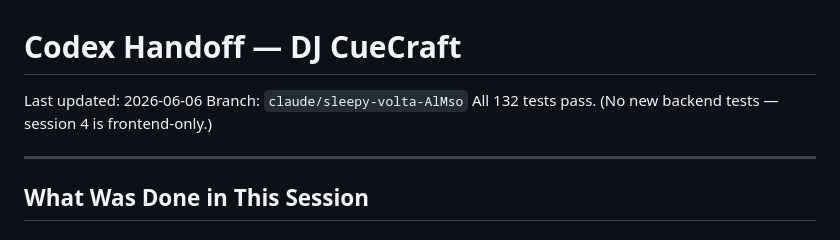
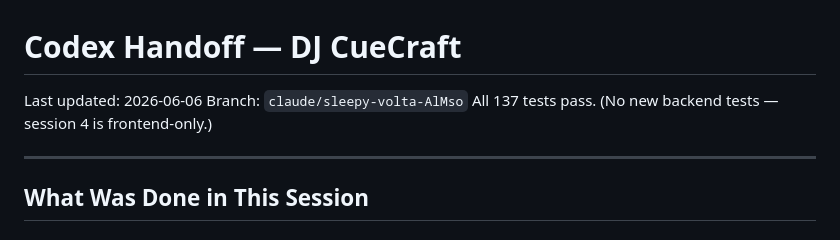
Before and after one commit to rajivkothari/djcuecraft, a Markdown page: docs/codex-handoff.md, the part around the change. Drawn GitHub-style.

Commit message:
Update codex-handoff.md test count to 137
The merge of the preset-selector commit from main added 5 new tests to
test_pads.py. Update the count from 132 to reflect the actual passing total.

https://claude.ai/code/session_017hfhJAeyBvfttMvYY7TAcv

```diff
--- a/docs/codex-handoff.md
+++ b/docs/codex-handoff.md
@@ -2,7 +2,7 @@
 
 Last updated: 2026-06-06
 Branch: `claude/sleepy-volta-AlMso`
-All 132 tests pass. (No new backend tests — session 4 is frontend-only.)
+All 137 tests pass. (No new backend tests — session 4 is frontend-only.)
 
 ---
 
```
